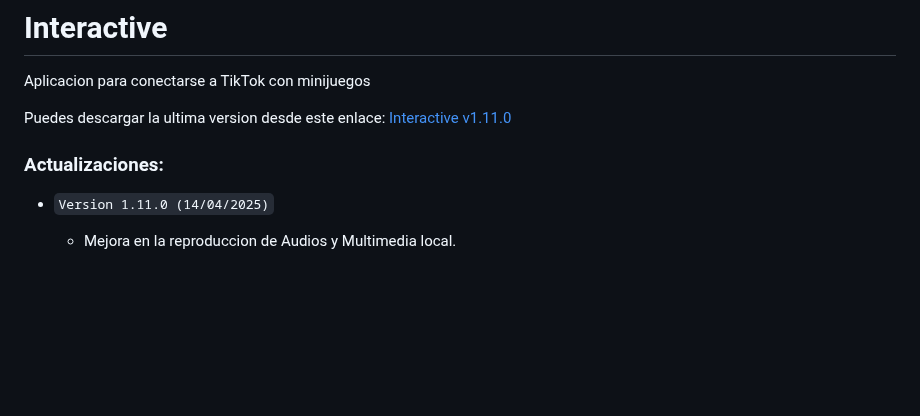
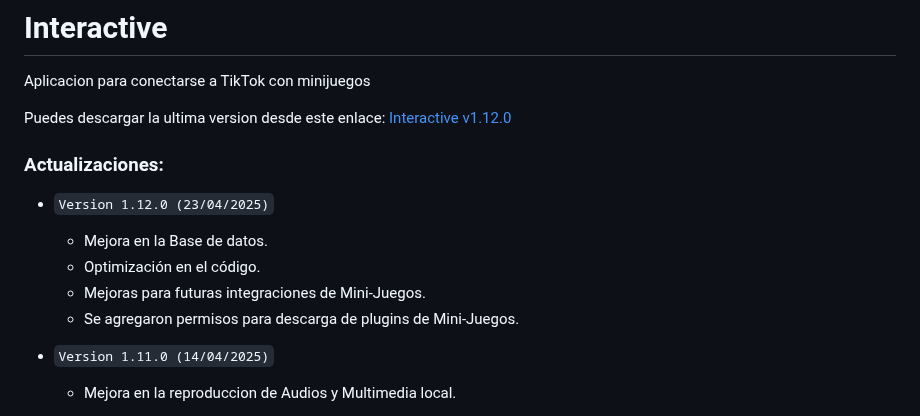
Before and after one commit to Deianblaz/interactive, a Markdown page: README.md, the part around the change. GitHub-like rendering; blank space fills up the shorter version.

Commit message:
Interactive v1.0.19

```diff
--- a/README.md
+++ b/README.md
@@ -1,9 +1,15 @@
 # Interactive
 Aplicacion para conectarse a TikTok con minijuegos
 
-Puedes descargar la ultima version desde este enlace: [Interactive v1.11.0](https://github.com/Deianblaz/InteractiveApp/releases/download/v1.11.0/interactive-1.11.0-setup.exe)
+Puedes descargar la ultima version desde este enlace: [Interactive v1.12.0](https://github.com/Deianblaz/InteractiveApp/releases/download/v1.12.0/interactive-1.12.0-setup.exe)
 
 ### Actualizaciones:
+- `Version 1.12.0 (23/04/2025)`
+  - Mejora en la Base de datos.
+  - Optimización en el código.
+  - Mejoras para futuras integraciones de Mini-Juegos.
+  - Se agregaron permisos para descarga de plugins de Mini-Juegos.
+
 - `Version 1.11.0 (14/04/2025)`
   - Mejora en la reproduccion de Audios y Multimedia local.
 
```
